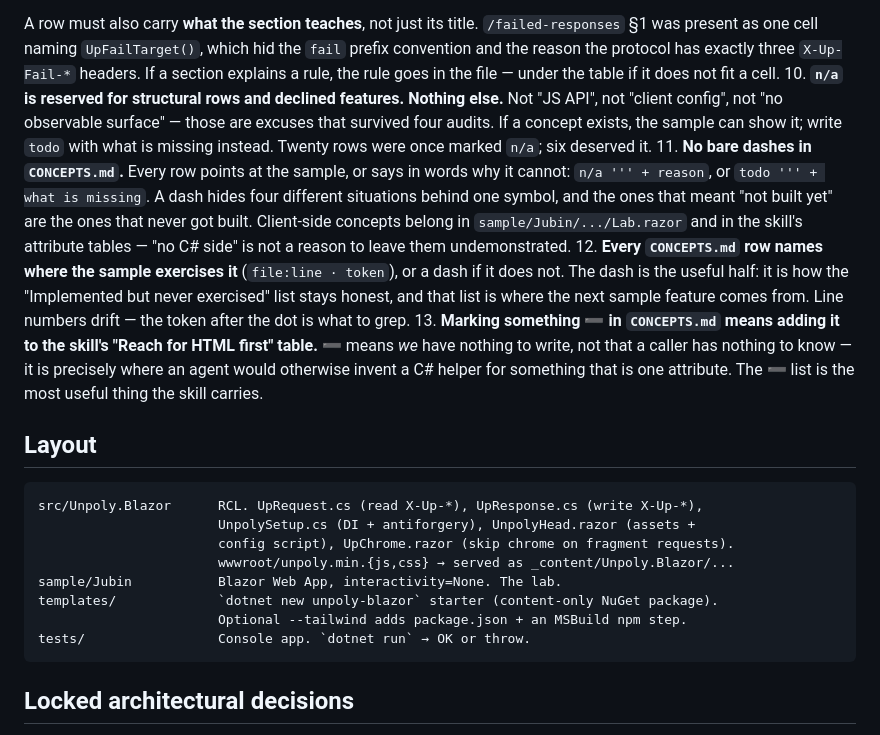
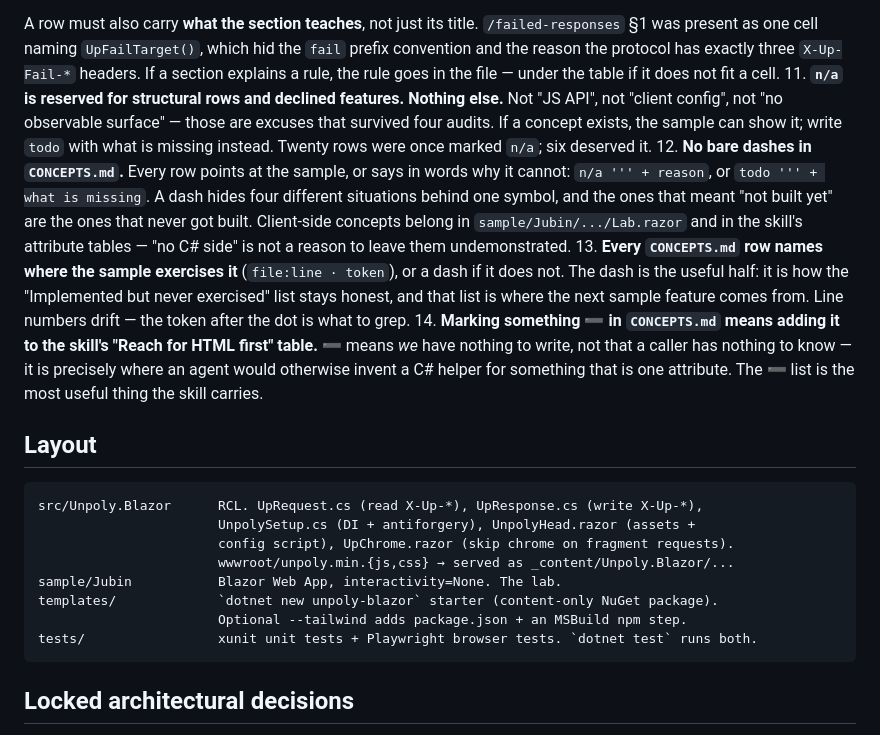
Before and after one commit to chicuong2k3/Unpoly.Blazor, a Markdown page: AGENTS.md, the part around the change. Drawn GitHub-style.

Commit message:
Fix AGENTS.md: renumber duplicate rule 10, describe tests/ as xunit + Playwright
Co-Authored-By: Claude Opus 5.5 <noreply@anthropic.com>
Claude-Session: https://claude.ai/code/session_01DuAw51ztQ1oxqMaoFc6pz8

````diff
--- a/AGENTS.md
+++ b/AGENTS.md
@@ -51,21 +51,21 @@ This changes the usual trade-offs:
    §1 was present as one cell naming `UpFailTarget()`, which hid the `fail` prefix convention
    and the reason the protocol has exactly three `X-Up-Fail-*` headers. If a section explains
    a rule, the rule goes in the file — under the table if it does not fit a cell.
-10. **`n/a` is reserved for structural rows and declined features. Nothing else.**
+11. **`n/a` is reserved for structural rows and declined features. Nothing else.**
     Not "JS API", not "client config", not "no observable surface" — those are excuses
     that survived four audits. If a concept exists, the sample can show it; write `todo`
     with what is missing instead. Twenty rows were once marked `n/a`; six deserved it.
-11. **No bare dashes in `CONCEPTS.md`.** Every row points at the sample, or says in words
+12. **No bare dashes in `CONCEPTS.md`.** Every row points at the sample, or says in words
     why it cannot: `n/a ''' + reason`, or `todo ''' + what is missing`. A dash hides four
     different situations behind one symbol, and the ones that meant "not built yet" are the
     ones that never got built. Client-side concepts belong in `sample/Jubin/.../Lab.razor`
     and in the skill's attribute tables — "no C# side" is not a reason to leave them
     undemonstrated.
-12. **Every `CONCEPTS.md` row names where the sample exercises it** (`file:line · token`), or
+13. **Every `CONCEPTS.md` row names where the sample exercises it** (`file:line · token`), or
    a dash if it does not. The dash is the useful half: it is how the "Implemented but never
    exercised" list stays honest, and that list is where the next sample feature comes from.
    Line numbers drift — the token after the dot is what to grep.
-13. **Marking something ➖ in `CONCEPTS.md` means adding it to the skill's "Reach for HTML
+14. **Marking something ➖ in `CONCEPTS.md` means adding it to the skill's "Reach for HTML
    first" table.** ➖ means *we* have nothing to write, not that a caller has nothing to
    know — it is precisely where an agent would otherwise invent a C# helper for something
    that is one attribute. The ➖ list is the most useful thing the skill carries.
@@ -80,7 +80,7 @@ src/Unpoly.Blazor      RCL. UpRequest.cs (read X-Up-*), UpResponse.cs (write X-U
 sample/Jubin           Blazor Web App, interactivity=None. The lab.
 templates/             `dotnet new unpoly-blazor` starter (content-only NuGet package).
                        Optional --tailwind adds package.json + an MSBuild npm step.
-tests/                 Console app. `dotnet run` → OK or throw.
+tests/                 xunit unit tests + Playwright browser tests. `dotnet test` runs both.
 ```
 
 ## Locked architectural decisions
````
